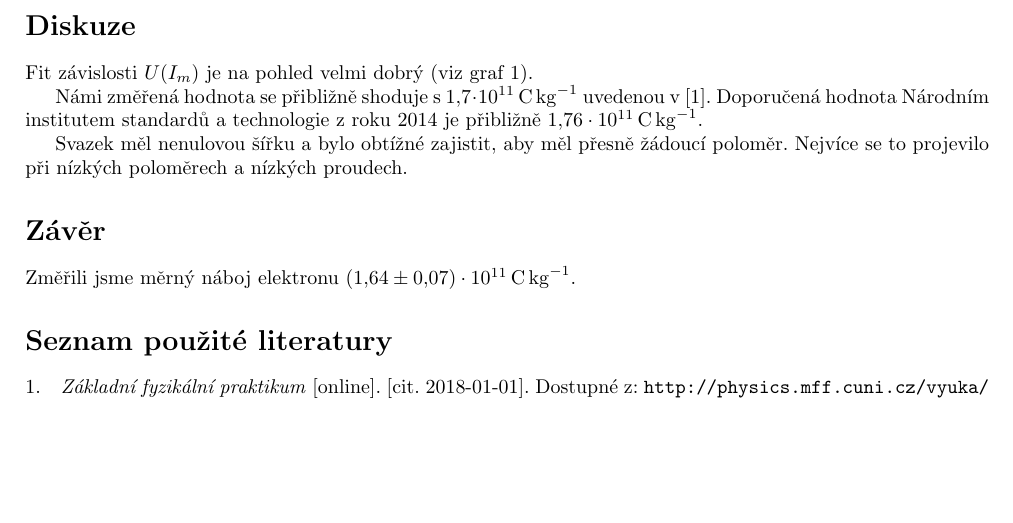
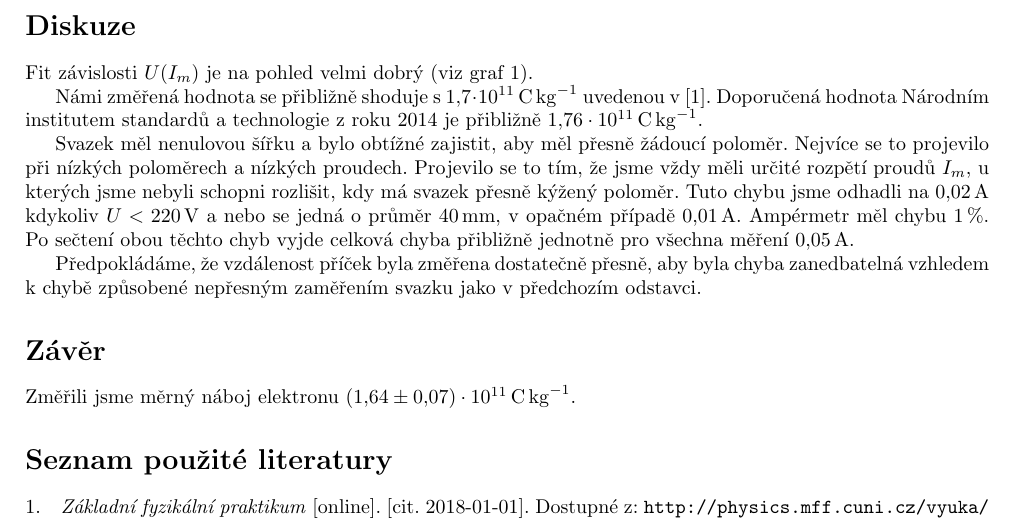
Before and after one commit to wohlrath/423-merny-naboj, a LaTeX document (423-merny-naboj.tex, which reads diskuze.tex): part of page 3 of 4, cut so that both start at the same text, the shorter picture padded with empty space. Compiled offline with pdfLaTeX.

Commit message:
hotovo lel

```diff
--- a/diskuze.tex
+++ b/diskuze.tex
@@ -3,4 +3,6 @@ Fit závislosti $U(I_m)$ je na pohled velmi dobrý (viz graf \ref{g:vysledky}).
 
 Námi změřená hodnota se přibližně shoduje s \SI{1.7e11}{\coulomb\per\kg} uvedenou v \cite{skripta}. Doporučená hodnota Národním institutem standardů a technologie z roku 2014 je přibližně \SI{1.76e11}{\coulomb\per\kg}.
 
-Svazek měl nenulovou šířku a bylo obtížné zajistit, aby měl přesně žádoucí poloměr. Nejvíce se to projevilo při nízkých poloměrech a nízkých proudech.
+Svazek měl nenulovou šířku a bylo obtížné zajistit, aby měl přesně žádoucí poloměr. Nejvíce se to projevilo při nízkých poloměrech a nízkých proudech. Projevilo se to tím, že jsme vždy měli určité rozpětí proudů $I_m$, u kterých jsme nebyli schopni rozlišit, kdy má svazek přesně kýžený poloměr. Tuto chybu jsme odhadli na \SI{0.02}{\ampere} kdykoliv $U<\SI{220}{\volt}$ a nebo se jedná o průměr \SI{40}{\mm}, v opačném případě \SI{0.01}{\ampere}. Ampérmetr měl chybu \SI{1}{\percent}. Po sečtení obou těchto chyb vyjde celková chyba přibližně jednotně pro všechna měření \SI{0.05}{\ampere}.
+
+Předpokládáme, že vzdálenost příček byla změřena dostatečně přesně, aby byla chyba zanedbatelná vzhledem k chybě způsobené nepřesným zaměřením svazku jako v předchozím odstavci.
```
Also changed, not shown: 423-merny-naboj.pdf.
